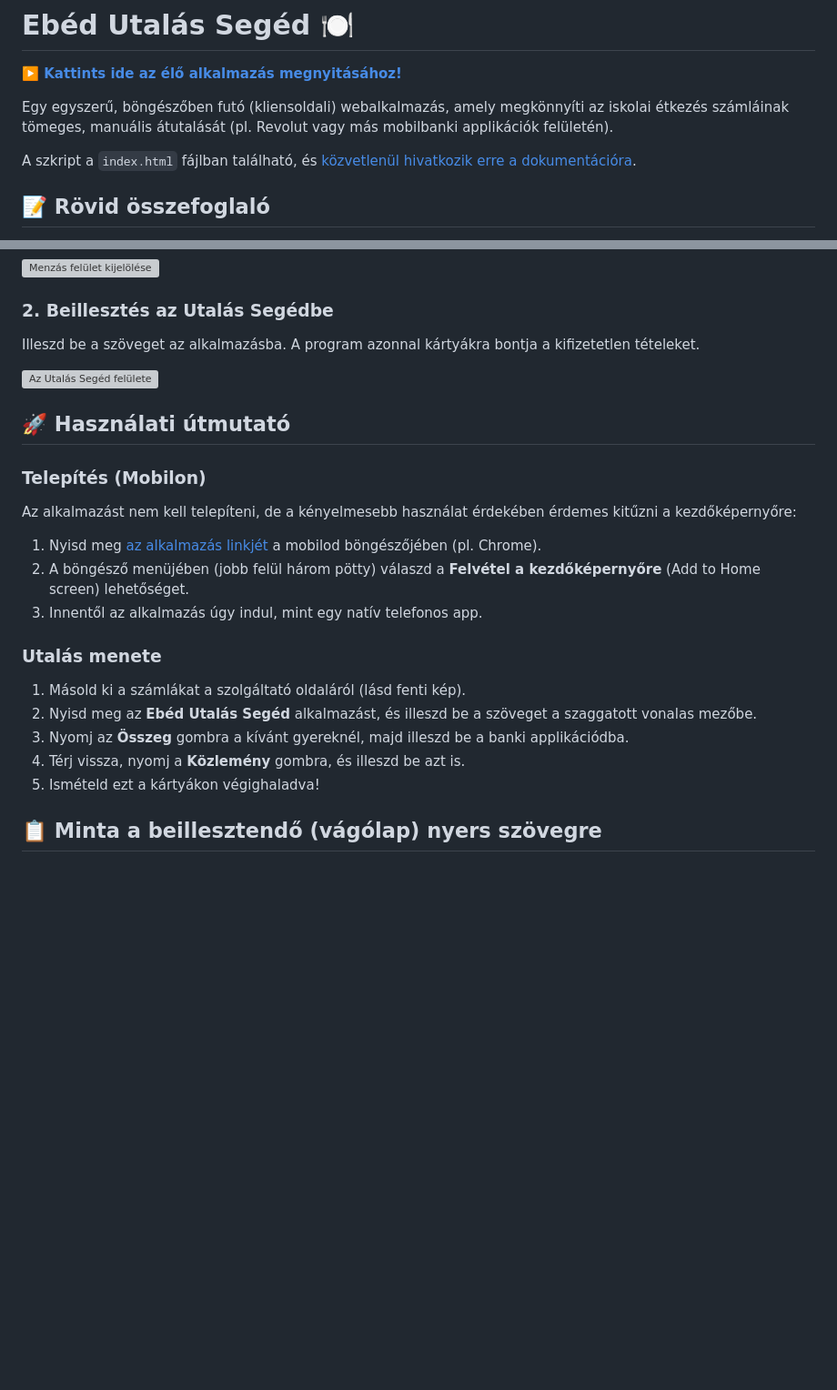
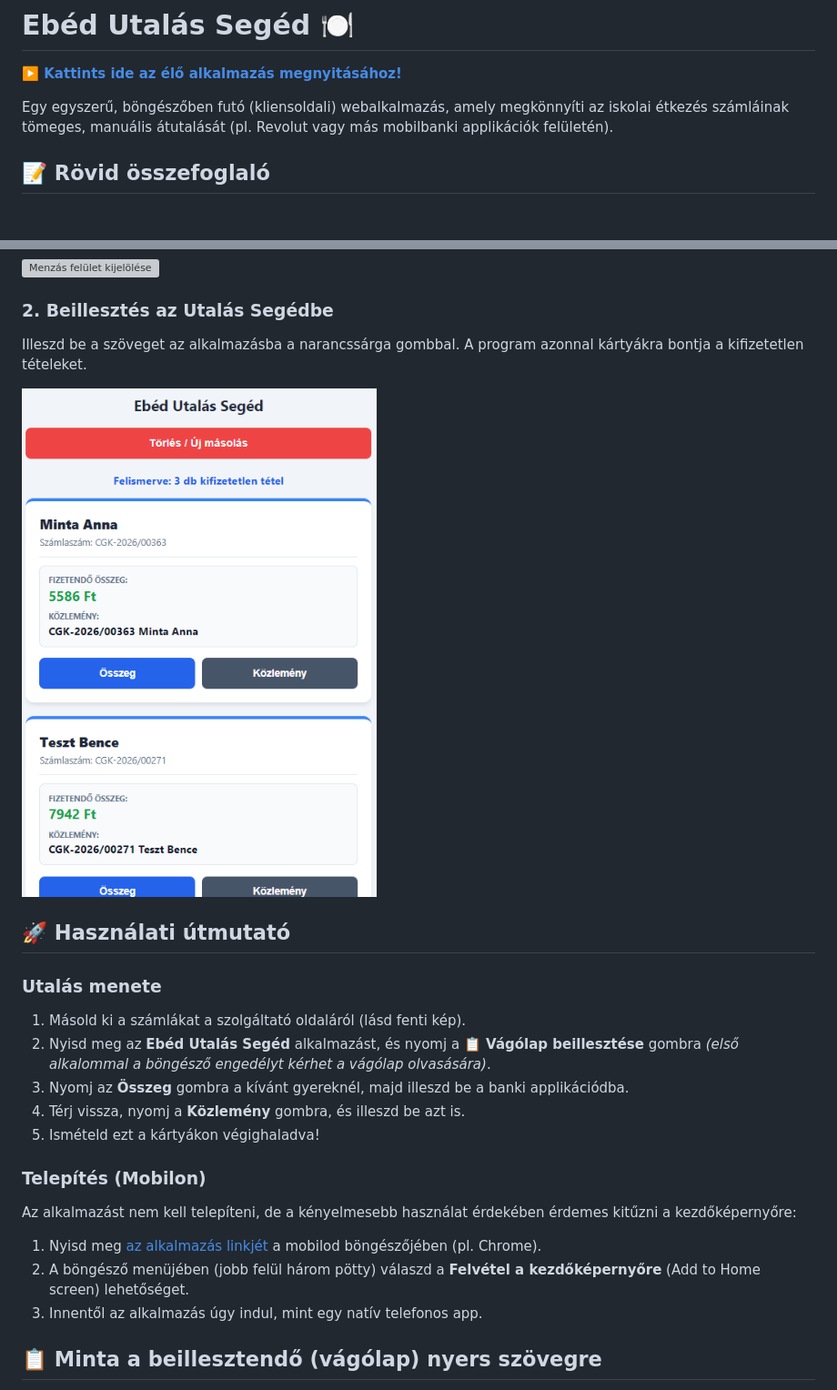
Before and after one commit to kispista2000/menzacp, a Markdown page: README.md, 2 parts joined by grey strips. Shown at 91% size. Drawn GitHub-style; blank space fills up the shorter version; grey boxes are pictures that could not be loaded.

Commit message:
Minor mod

```diff
--- a/README.md
+++ b/README.md
@@ -3,8 +3,6 @@
 **[▶️ Kattints ide az élő alkalmazás megnyitásához!](https://kispista2000.github.io/menzacp/)**
 
 Egy egyszerű, böngészőben futó (kliensoldali) webalkalmazás, amely megkönnyíti az iskolai étkezés számláinak tömeges, manuális átutalását (pl. Revolut vagy más mobilbanki applikációk felületén).
-
-A szkript a `index.html` fájlban található, és [közvetlenül hivatkozik erre a dokumentációra](https://FELHASZNALONEVED.github.io/REPONEVED/).
 
 ## 📝 Rövid összefoglaló
 A szolgáltatók weboldalairól kimásolt nyers táblázatos adatokból a program automatikusan kinyeri a fizetendő tételeket. Kiszűri a 0 Ft-os, stornózott, vagy már kifizetett számlákat, a fennmaradókat pedig átlátható kártyákká alakítja. A kártyákon található gombok segítségével az **Összeg** (szigorúan szóközök nélkül) és a **Közlemény** egyetlen érintéssel a vágólapra másolható.
@@ -19,24 +17,24 @@ Jelöld ki az étkezési felületen a számlákat tartalmazó táblázatot (fejl
 ![Menzás felület kijelölése](menzaszamlak.jpg)
 
 ### 2. Beillesztés az Utalás Segédbe
-Illeszd be a szöveget az alkalmazásba. A program azonnal kártyákra bontja a kifizetetlen tételeket.
+Illeszd be a szöveget az alkalmazásba a narancssárga gombbal. A program azonnal kártyákra bontja a kifizetetlen tételeket.
 
-![Az Utalás Segéd felülete](utalasseged.jpg)
+![Az Utalás Segéd felülete](utalasseged.png)
 
 ## 🚀 Használati útmutató
 
-### Telepítés (Mobilon)
-Az alkalmazást nem kell telepíteni, de a kényelmesebb használat érdekében érdemes kitűzni a kezdőképernyőre:
-1. Nyisd meg [az alkalmazás linkjét](https://FELHASZNALONEVED.github.io/REPONEVED/) a mobilod böngészőjében (pl. Chrome).
-2. A böngésző menüjében (jobb felül három pötty) válaszd a **Felvétel a kezdőképernyőre** (Add to Home screen) lehetőséget.
-3. Innentől az alkalmazás úgy indul, mint egy natív telefonos app.
-
 ### Utalás menete
 1. Másold ki a számlákat a szolgáltató oldaláról (lásd fenti kép).
-2. Nyisd meg az **Ebéd Utalás Segéd** alkalmazást, és illeszd be a szöveget a szaggatott vonalas mezőbe.
+2. Nyisd meg az **Ebéd Utalás Segéd** alkalmazást, és nyomj a **📋 Vágólap beillesztése** gombra *(első alkalommal a böngésző engedélyt kérhet a vágólap olvasására)*.
 3. Nyomj az **Összeg** gombra a kívánt gyereknél, majd illeszd be a banki applikációdba.
 4. Térj vissza, nyomj a **Közlemény** gombra, és illeszd be azt is.
 5. Ismételd ezt a kártyákon végighaladva!
+
+### Telepítés (Mobilon)
+Az alkalmazást nem kell telepíteni, de a kényelmesebb használat érdekében érdemes kitűzni a kezdőképernyőre:
+1. Nyisd meg [az alkalmazás linkjét](https://kispista2000.github.io/menzacp/) a mobilod böngészőjében (pl. Chrome).
+2. A böngésző menüjében (jobb felül három pötty) válaszd a **Felvétel a kezdőképernyőre** (Add to Home screen) lehetőséget.
+3. Innentől az alkalmazás úgy indul, mint egy natív telefonos app.
 
 ## 📋 Minta a beillesztendő (vágólap) nyers szövegre
 
```
